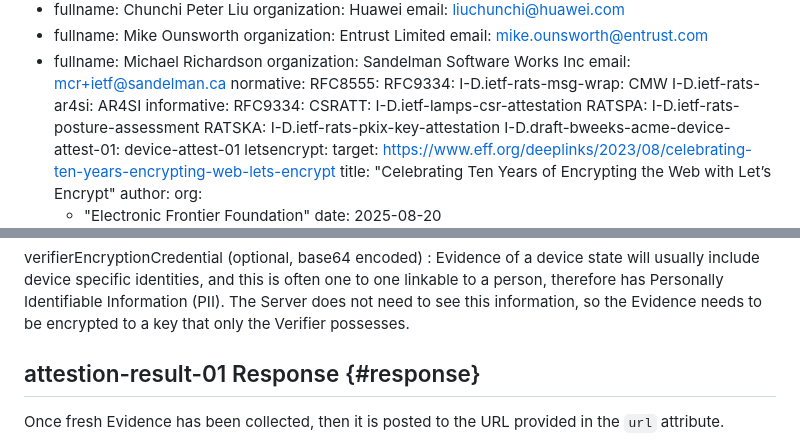
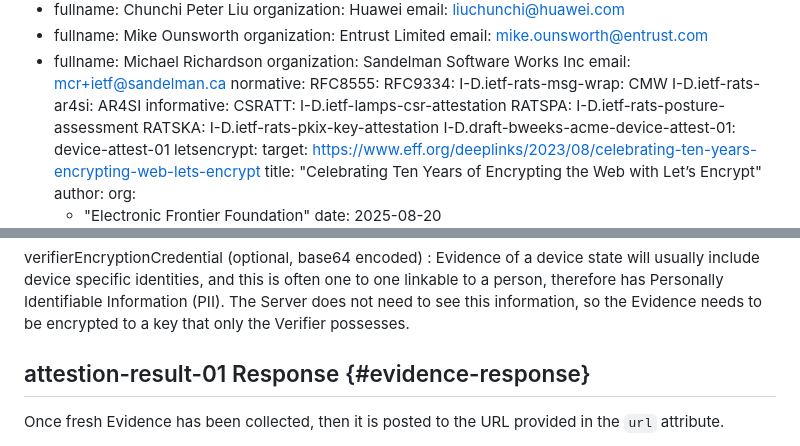
Before and after one commit to liuchunchi/draft-liu-acme-rats, a Markdown page: draft-liu-acme-rats.md, 2 parts joined by grey strips. Rendered like a GitHub page.

```diff
--- a/draft-liu-acme-rats.md
+++ b/draft-liu-acme-rats.md
@@ -39,7 +39,6 @@ normative:
   I-D.ietf-rats-msg-wrap: CMW
   I-D.ietf-rats-ar4si: AR4SI
 informative:
-  RFC9334:
   CSRATT: I-D.ietf-lamps-csr-attestation
   RATSPA: I-D.ietf-rats-posture-assessment
   RATSKA: I-D.ietf-rats-pkix-key-attestation
@@ -322,7 +321,7 @@ token (required, string):
 verifierEncryptionCredential (optional, base64 encoded)
 : Evidence of a device state will usually include device specific identities, and this is often one to one linkable to a person, therefore has Personally Identifiable Information (PII).  The Server does not need to see this information, so the Evidence needs to be encrypted to a key that only the Verifier possesses.
 
-## attestion-result-01 Response {#response}
+## attestion-result-01 Response {#evidence-response}
 
 Once fresh Evidence has been collected, then it is posted to the URL provided in the `url` attribute.
 
```
Also changed, not shown: other parts of draft-liu-acme-rats.md (+5 -5 lines).
